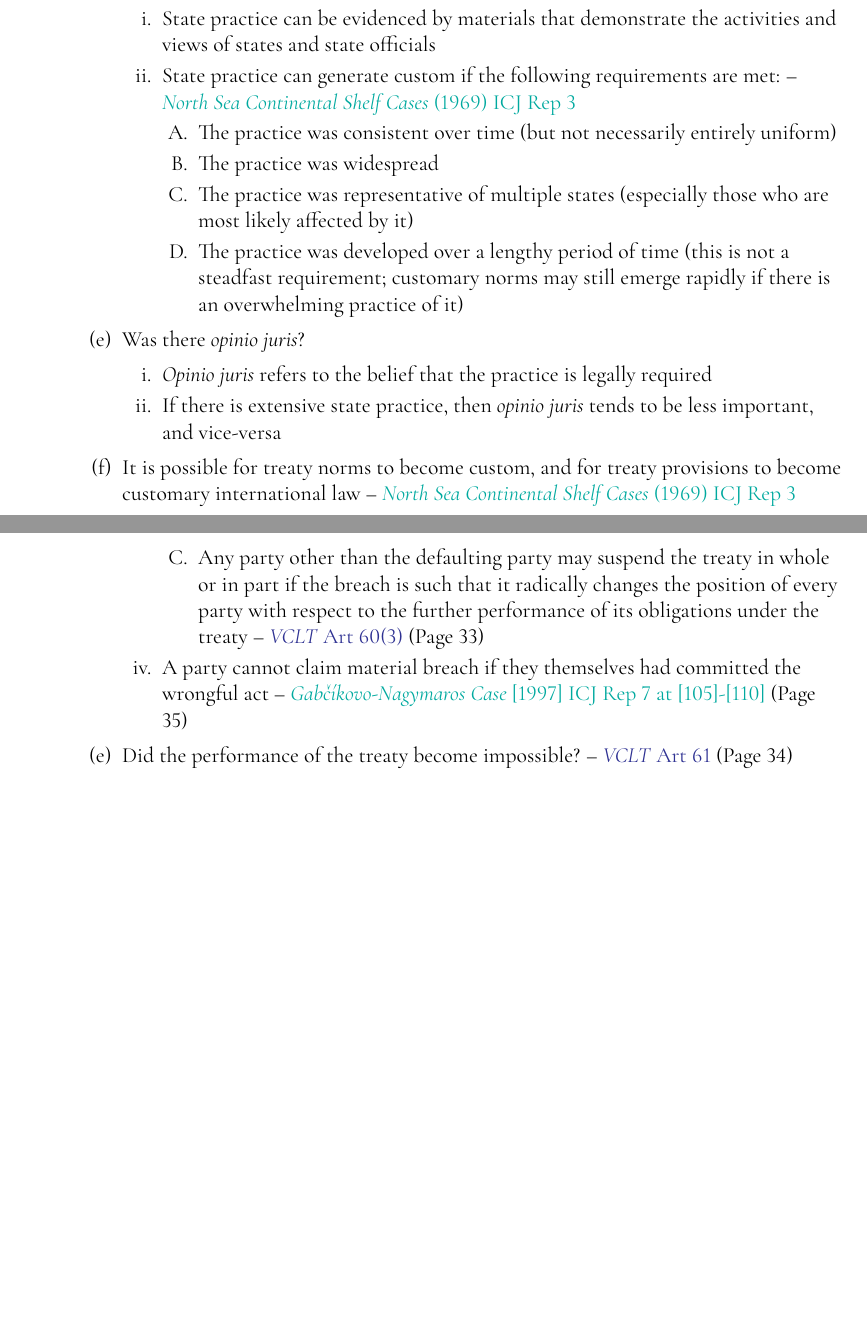
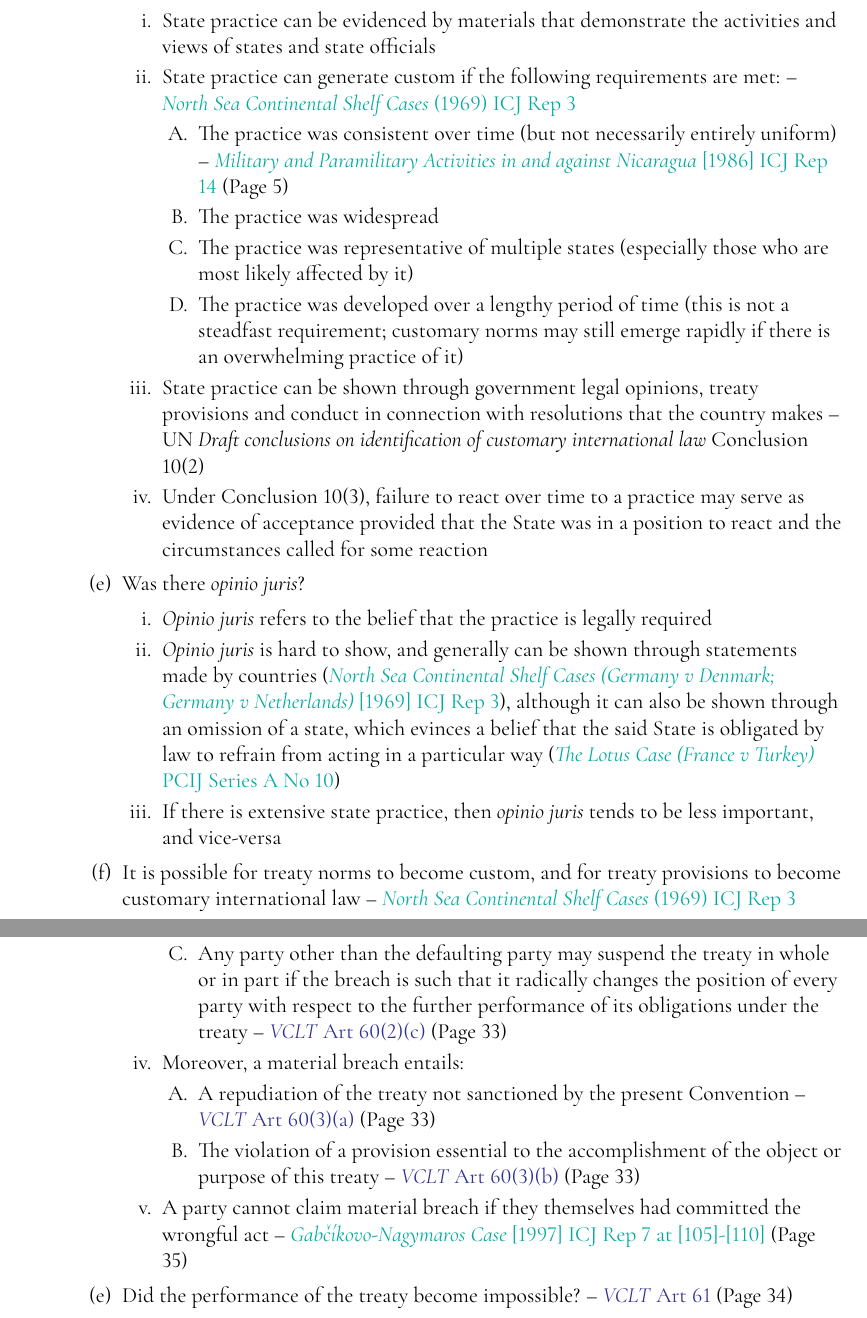
Before and after one commit to greatoverlordgollum/LAWS1023-Notes, a LaTeX thesis (main.tex, which reads Scaffold.Tex): two parts of pages 63 and 71 of 78 before the commit and two parts of pages 63 and 71 of 79 after it, joined at a grey line, cut so that both start at the same text, the shorter picture padded with empty space. The pictures show the PDF file main.pdf that the author committed with the source.

Commit message:
Continues to make minor revisions to scaffold structure, content and corrects typos

```diff
--- a/Scaffold.Tex
+++ b/Scaffold.Tex
@@ -24,7 +24,7 @@
     \end{enumerate}
     \item Was there international custom involved?
     \begin{enumerate}
-        \item Under Art 38(1)(b) of the ICJ Statute, custom is a source of international law, and requires two elements:
+        \item Under Art 38(1)(b) of the \statute{\textit{ICJ Statute}}, custom is a source of international law, and requires two elements: -- \case{\textit{North Sea Continental Shelf Cases (Germany v Denmark; Germany v Netherlands)} [1969] ICJ Rep 3} (Page \pageref{case:North Sea Continental Shelf})
         \begin{enumerate}
             \item State practice - objective evidence that the custom is practiced widely
             \item \textit{Opinio juris} - the belief that the practice is legally required
@@ -36,15 +36,18 @@
             \item State practice can be evidenced by materials that demonstrate the activities and views of states and state officials
             \item State practice can generate custom if the following requirements are met: -- \case{\textit{North Sea Continental Shelf Cases} (1969) ICJ Rep 3}
             \begin{enumerate}
-                \item The practice was consistent over time (but not necessarily entirely uniform)
+                \item The practice was consistent over time (but not necessarily entirely uniform) -- \case{\textit{Military and Paramilitary Activities in and against Nicaragua} [1986] ICJ Rep 14} (Page \pageref{case:Military and paramilitary activities in Nicaragua})
                 \item The practice was widespread
                 \item The practice was representative of multiple states (especially those who are most likely affected by it)
                 \item The practice was developed over a lengthy period of time (this is not a steadfast requirement; customary norms may still emerge rapidly if there is an overwhelming practice of it)
             \end{enumerate}
+            \item State practice can be shown through government legal opinions, treaty provisions and conduct in connection with resolutions that the country makes -- UN \textit{Draft conclusions on identification of customary international law} Conclusion 10(2)
+            \item Under Conclusion 10(3), failure to react over time to a practice may serve as evidence of acceptance provided that the State was in a position to react and the circumstances called for some reaction
         \end{enumerate}
         \item Was there \textit{opinio juris}?
         \begin{enumerate}
             \item \textit{Opinio juris} refers to the belief that the practice is legally required
+            \item \textit{Opinio juris} is hard to show, and generally can be shown through statements made by countries (\case{\textit{North Sea Continental Shelf Cases (Germany v Denmark; Germany v Netherlands)} [1969] ICJ Rep 3}), although it can also be shown through an omission of a state, which evinces a belief that the said State is obligated by law to refrain from acting in a particular way (\case{\textit{The Lotus Case (France v Turkey)} PCIJ Series A No 10})
             \item If there is extensive state practice, then \textit{opinio juris} tends to be less important, and vice-versa
         \end{enumerate}
         \item It is possible for treaty norms to become custom, and for treaty provisions to become customary international law -- \case{\textit{North Sea Continental Shelf Cases} (1969) ICJ Rep 3}
@@ -214,10 +221,10 @@
                 \item The treaty provides that only specified reservations may be made and the reservation in question is not in that list -- \convention{\textit{VCLT} Art 19(b)} (Page \pageref{VCLT Art 19})
                 \item The reservation is otherwise incompatible with the object and purpose of the treaty -- \convention{\textit{VCLT} Art 19(c)} (Page \pageref{VCLT Art 19})
             \end{enumerate}
-            \item Incompatibility hinges on whether it “affects an essential element of the treaty that is necessary to its general tenor, in such a way that the reservation impairs the raison d'être [the most important reason] of the treaty” -- \textit{ILC Guide to Practice on Reservations}
+            \item Incompatibility hinges on whether it “affects an essential element of the treaty that is necessary to its general tenor, in such a way that the reservation impairs the raison d'être [the most important reason] of the treaty” -- \article{\textit{ILC Guide to Practice on Reservations} Art 3.1.5}
             \item If a reservation is impermissible:
             \begin{enumerate}
-                \item Traditionally, this vitiates the consent of the state to the treaty as a whole and results in the state not being a party to the treaty (this is the predominant view) -- \textit{Reservations to Genocide Convention} [1951] ICJ Rep 15
+                \item Traditionally, this vitiates the consent of the state to the treaty as a whole and results in the state not being a party to the treaty (this is the predominant view) -- \case{\textit{Reservations to Genocide Convention} [1951] ICJ Rep 15}
                 \item More recently, the offending reservation will be held void, with the state being bound without the protection of the reservation (i.e., it is cut out), unless consent is conditional on reservation, in which case they are not bound to the treaty at all
             \end{enumerate}
         \end{enumerate}
@@ -318,7 +325,12 @@
             \begin{enumerate}
                 \item The other parties can unanimously opt to suspend or terminate the treaty either (i) between themselves and the defaulting state, or (ii) between all parties -- \convention{\textit{VCLT} Art 60(2)(a)} (Page \pageref{VCLT Art 60})
                 \item A party who has been especially affected has grounds to suspend the treaty in whole or in part between itself and the defaulting state -- \convention{\textit{VCLT} Art 60(2)(b)} (Page \pageref{VCLT Art 60})
-                \item Any party other than the defaulting party may suspend the treaty in whole or in part if the breach is such that it radically changes the position of every party with respect to the further performance of its obligations under the treaty -- \convention{\textit{VCLT} Art 60(3)} (Page \pageref{VCLT Art 60})
+                \item Any party other than the defaulting party may suspend the treaty in whole or in part if the breach is such that it radically changes the position of every party with respect to the further performance of its obligations under the treaty -- \convention{\textit{VCLT} Art 60(2)(c)} (Page \pageref{VCLT Art 60})
+            \end{enumerate}
+            \item Moreover, a material breach entails:
+            \begin{enumerate}
+                \item A repudiation of the treaty not sanctioned by the present Convention -- \convention{\textit{VCLT} Art 60(3)(a)} (Page \pageref{VCLT Art 60})
+                \item The violation of a provision essential to the accomplishment of the object or purpose of this treaty -- \convention{\textit{VCLT} Art 60(3)(b)} (Page \pageref{VCLT Art 60})
             \end{enumerate}
             \item A party cannot claim material breach if they themselves had committed the wrongful act -- \case{\textit{Gabčíkovo-Nagymaros Case} [1997] ICJ Rep 7 at [105]-[110]} (Page \pageref{case:[1997] ICJ Rep 7})
         \end{enumerate}
```
Also changed, not shown: Topic 2.tex (+2 -2 lines), main.tex (+1 -0 lines), main.pdf, Scaffold.Tex (20 more changed lines).
